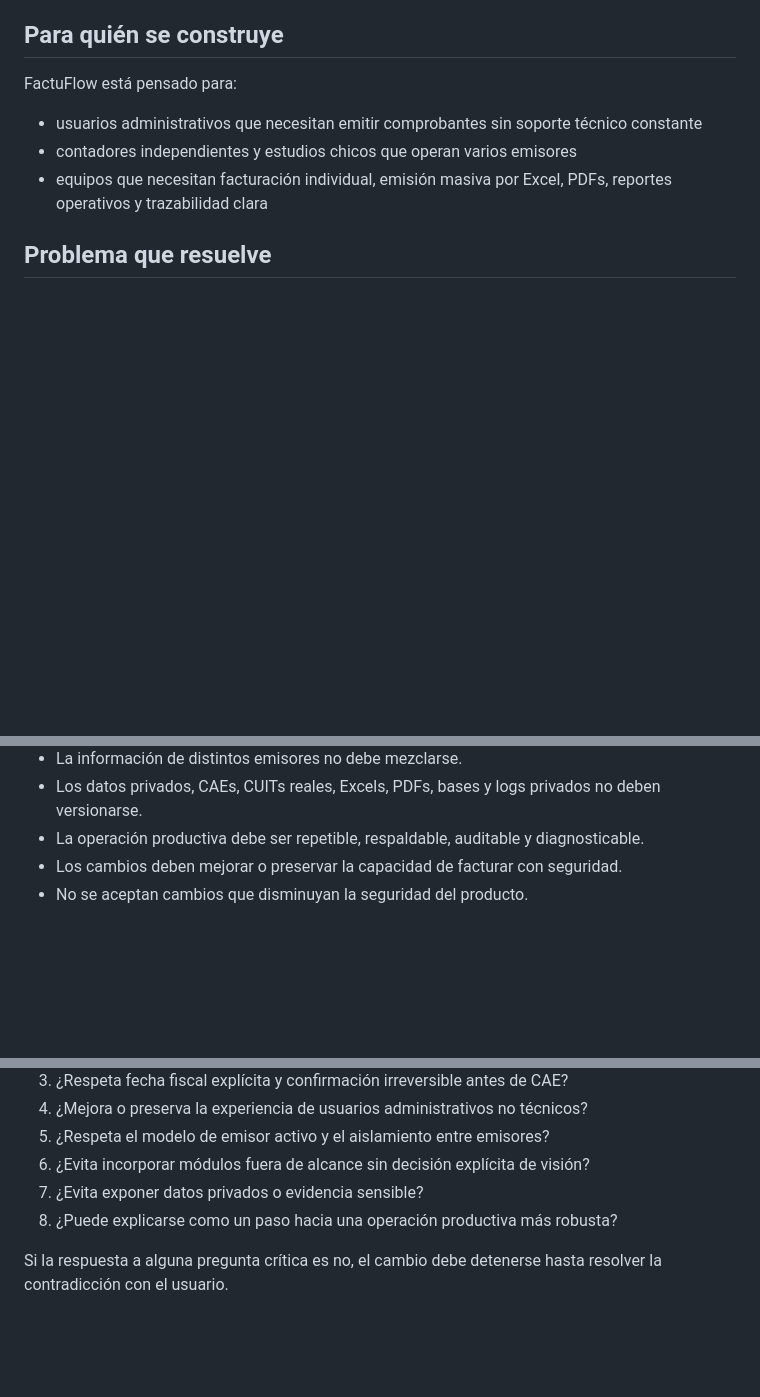
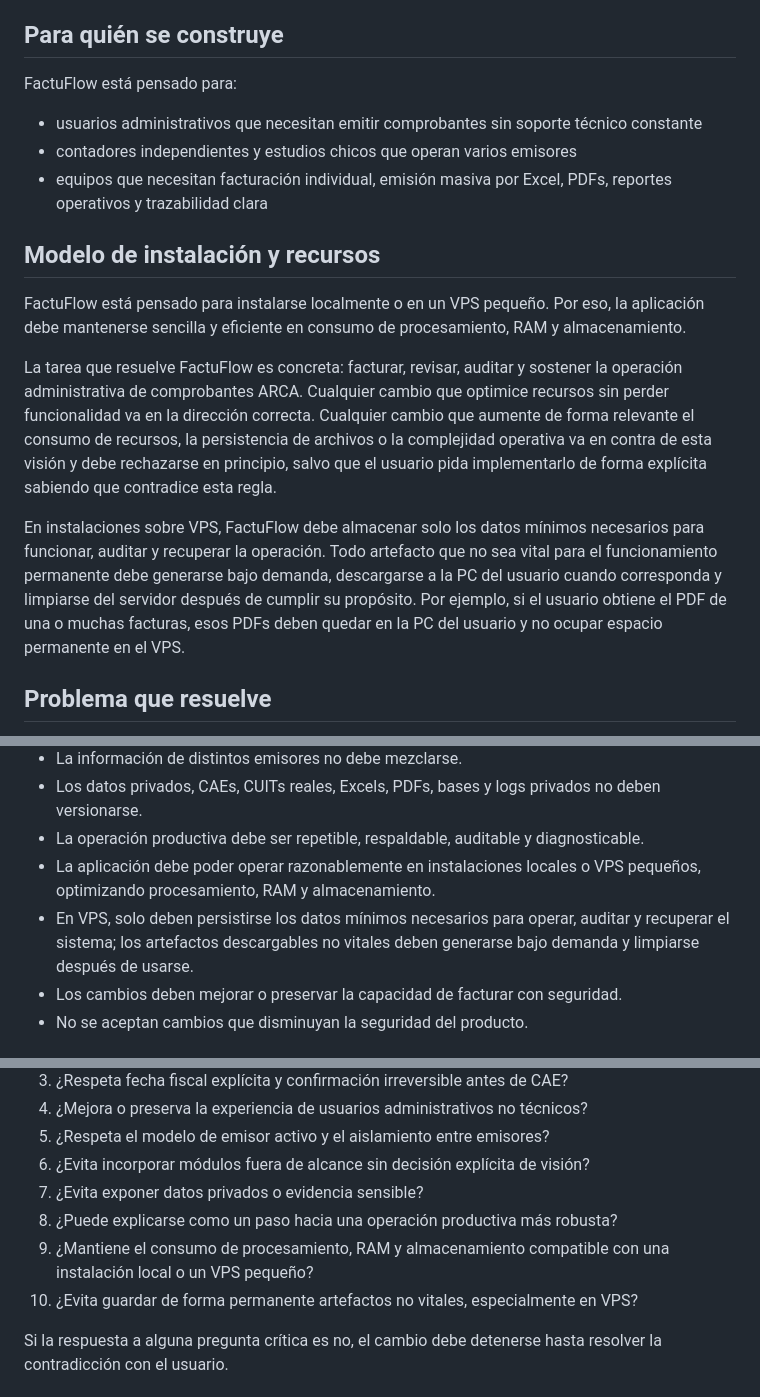
Before and after one commit to Santi-RL/FactuFlow, a Markdown page: VISION.md, 3 parts joined by grey strips. GitHub-like rendering; blank space fills up the shorter version.

```diff
--- a/VISION.md
+++ b/VISION.md
@@ -49,6 +49,28 @@ FactuFlow está pensado para:
 - contadores independientes y estudios chicos que operan varios emisores
 - equipos que necesitan facturación individual, emisión masiva por Excel,
   PDFs, reportes operativos y trazabilidad clara
+
+## Modelo de instalación y recursos
+
+FactuFlow está pensado para instalarse localmente o en un VPS pequeño. Por eso,
+la aplicación debe mantenerse sencilla y eficiente en consumo de procesamiento,
+RAM y almacenamiento.
+
+La tarea que resuelve FactuFlow es concreta: facturar, revisar, auditar y
+sostener la operación administrativa de comprobantes ARCA. Cualquier cambio que
+optimice recursos sin perder funcionalidad va en la dirección correcta.
+Cualquier cambio que aumente de forma relevante el consumo de recursos, la
+persistencia de archivos o la complejidad operativa va en contra de esta visión
+y debe rechazarse en principio, salvo que el usuario pida implementarlo de forma
+explícita sabiendo que contradice esta regla.
+
+En instalaciones sobre VPS, FactuFlow debe almacenar solo los datos mínimos
+necesarios para funcionar, auditar y recuperar la operación. Todo artefacto que
+no sea vital para el funcionamiento permanente debe generarse bajo demanda,
+descargarse a la PC del usuario cuando corresponda y limpiarse del servidor
+después de cumplir su propósito. Por ejemplo, si el usuario obtiene el PDF de
+una o muchas facturas, esos PDFs deben quedar en la PC del usuario y no ocupar
+espacio permanente en el VPS.
 
 ## Problema que resuelve
 
@@ -107,6 +129,11 @@ visión de forma explícita.
   no deben versionarse.
 - La operación productiva debe ser repetible, respaldable, auditable y
   diagnosticable.
+- La aplicación debe poder operar razonablemente en instalaciones locales o VPS
+  pequeños, optimizando procesamiento, RAM y almacenamiento.
+- En VPS, solo deben persistirse los datos mínimos necesarios para operar,
+  auditar y recuperar el sistema; los artefactos descargables no vitales deben
+  generarse bajo demanda y limpiarse después de usarse.
 - Los cambios deben mejorar o preservar la capacidad de facturar con seguridad.
 - No se aceptan cambios que disminuyan la seguridad del producto.
 
@@ -123,6 +150,10 @@ arquitectura o actualizar documentación, verificar:
 6. ¿Evita incorporar módulos fuera de alcance sin decisión explícita de visión?
 7. ¿Evita exponer datos privados o evidencia sensible?
 8. ¿Puede explicarse como un paso hacia una operación productiva más robusta?
+9. ¿Mantiene el consumo de procesamiento, RAM y almacenamiento compatible con
+   una instalación local o un VPS pequeño?
+10. ¿Evita guardar de forma permanente artefactos no vitales, especialmente en
+    VPS?
 
 Si la respuesta a alguna pregunta crítica es no, el cambio debe detenerse hasta
 resolver la contradicción con el usuario.
```
Also changed, not shown: other parts of VISION.md (+1 -1 lines), AGENTS.md (+9 -1 lines), docs/agents/README.md (+18 -6 lines).
